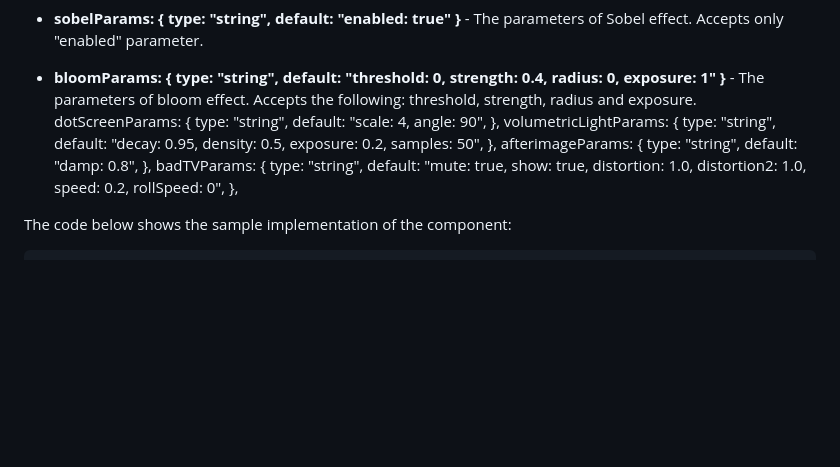
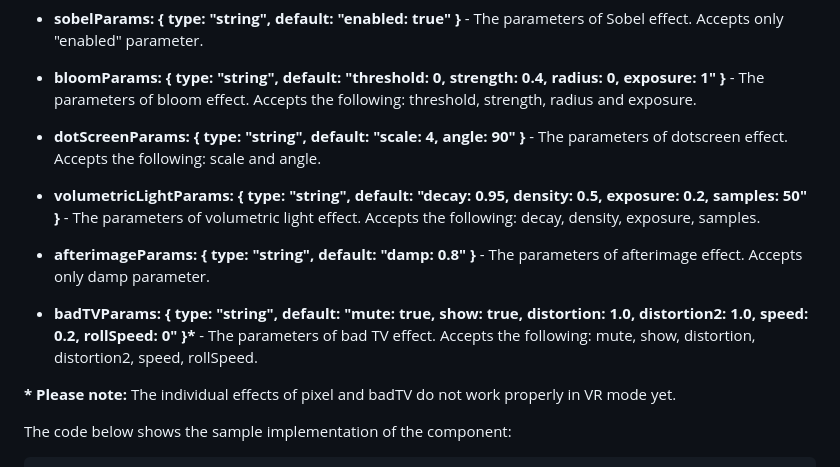
Before and after one commit to akbartus/A-Frame-Component-Postprocessing, a Markdown page: README.md, the part around the change. GitHub-like rendering; blank space fills up the shorter version.

````diff
--- a/README.md
+++ b/README.md
@@ -20,23 +20,16 @@ In order to use the component attach "post-processing" to a-scene. The component
 * <b>sobelParams: { type: "string", default: "enabled: true" }</b> - The parameters of Sobel effect. Accepts only "enabled" parameter.
 
 * <b>bloomParams: { type: "string", default: "threshold: 0, strength: 0.4, radius: 0, exposure: 1" }</b> - The parameters of bloom effect. Accepts the following: threshold, strength, radius and exposure.
-    dotScreenParams: {
-      type: "string",
-      default: "scale: 4, angle: 90",
-    },
-    volumetricLightParams: {
-      type: "string",
-      default: "decay: 0.95, density: 0.5, exposure: 0.2, samples: 50",
-    },
-    afterimageParams: {
-      type: "string",
-      default: "damp: 0.8",
-    },
-    badTVParams: {
-      type: "string",
-      default:
-        "mute: true, show: true, distortion: 1.0, distortion2: 1.0, speed: 0.2, rollSpeed: 0",
-    },
+
+* <b>dotScreenParams: { type: "string", default: "scale: 4, angle: 90" }</b> - The parameters of dotscreen effect. Accepts the following: scale and angle.
+
+* <b>volumetricLightParams: { type: "string", default: "decay: 0.95, density: 0.5, exposure: 0.2, samples: 50" }</b> - The parameters of volumetric light effect. Accepts the following: decay, density, exposure, samples.
+
+* <b>afterimageParams: { type: "string", default: "damp: 0.8" } </b> - The parameters of afterimage effect. Accepts only damp parameter.
+
+* <b>badTVParams: { type: "string", default: "mute: true, show: true, distortion: 1.0, distortion2: 1.0, speed: 0.2, rollSpeed: 0" }*</b> - The parameters of bad TV effect. Accepts the following: mute, show, distortion, distortion2, speed, rollSpeed.
+
+<b>* Please note:</b> The individual effects of pixel and badTV do not work properly in VR mode yet.
 
 The code below shows the sample implementation of the component:
 ```
````
